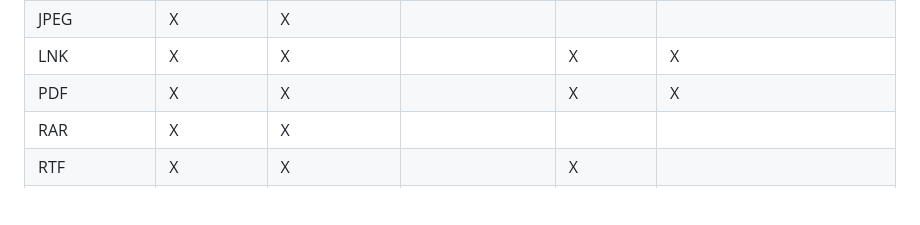
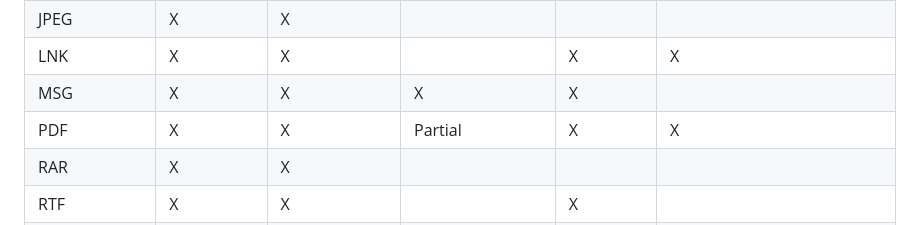
Before and after one commit to alecdhuse/Lantern-Shark, a Markdown page: README.md, the part around the change. GitHub-like rendering; blank space fills up the shorter version.

Commit message:
Added MSG file to notes table and updated PDF there as well.

```diff
--- a/README.md
+++ b/README.md
@@ -22,7 +22,8 @@ See the table below for a list of supported file types and types of data extract
 |[ISO - UDF](https://github.com/alecdhuse/Lantern-Shark/wiki/Universal-Disk-Format)| X | X | X | X |           |
 | JPEG           | X            | X               |                 |          |                               |
 | LNK            | X            | X               |                 | X        | X                             |
-| PDF            | X            | X               |                 | X        | X                             |
+| MSG            | X            | X               | X               | X        |                               |
+| PDF            | X            | X               | Partial         | X        | X                             |
 | RAR            | X            | X               |                 |          |                               |
 | RTF            | X            | X               |                 | X        |                               |
 | PNG            | X            | X               |                 | X        |                               |
```
